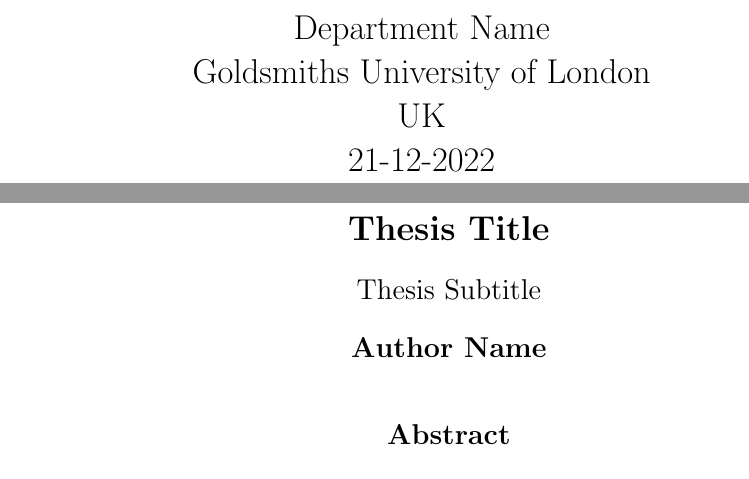
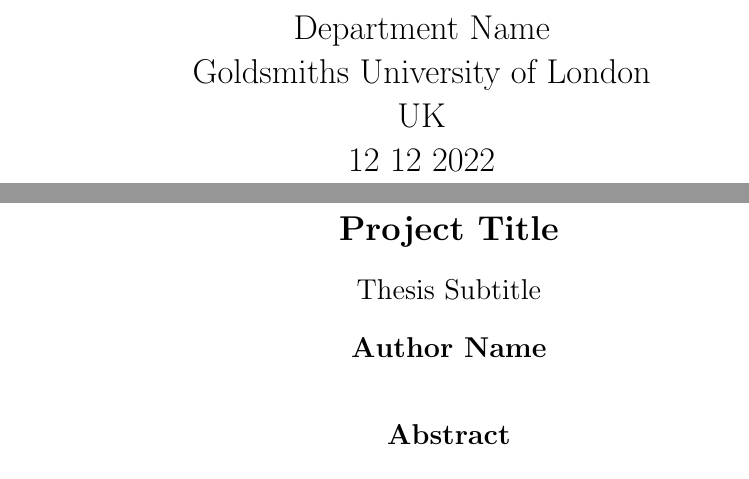
Before and after one commit to felipebalbi/bsc-cs-final-project-template, a LaTeX thesis (main.tex, which reads frontmatter/abstract.tex, titlepage.tex): two parts of pages 1 and 2 of 16, joined at a grey line, cut so that both start at the same text. Compiled offline with pdfLaTeX.

Commit message:
Use variable for author name and date
Signed-off-by: Felipe Balbi <felipe@balbi.sh>

```diff
--- a/frontmatter/abstract.tex
+++ b/frontmatter/abstract.tex
@@ -1,14 +1,15 @@
 \thispagestyle{plain}
+\makeatletter
 \begin{center}
     \Large
-    \textbf{Thesis Title}
+    \textbf{\@title}
 
     \vspace{0.4cm}
     \large
     Thesis Subtitle
 
     \vspace{0.4cm}
-    \textbf{Author Name}
+    \textbf{\@author}
 
     \vspace{0.9cm}
     \textbf{Abstract}
--- a/main.tex
+++ b/main.tex
@@ -22,12 +22,8 @@
 \renewcommand{\headrulewidth}{0.4pt}
 \renewcommand{\footrulewidth}{0.4pt}
 
-\title{
-{Thesis Title}\\
-{\large Institution Name}\\
-{\includegraphics{uol-arms.png}}
-}
-\author{Felipe Balbi}
+\title{Project Title}
+\author{Author Name}
 \date{12 12 2022}
 
 \begin{document}
--- a/titlepage.tex
+++ b/titlepage.tex
@@ -26,7 +27,7 @@
        Department Name\\
        Goldsmiths University of London\\
        UK\\
-       21-12-2022
+       \@date
 
    \end{center}
 \end{titlepage}
```
Also changed, not shown: frontmatter/abstract.tex (2 more changed lines), titlepage.tex (6 more changed lines).
